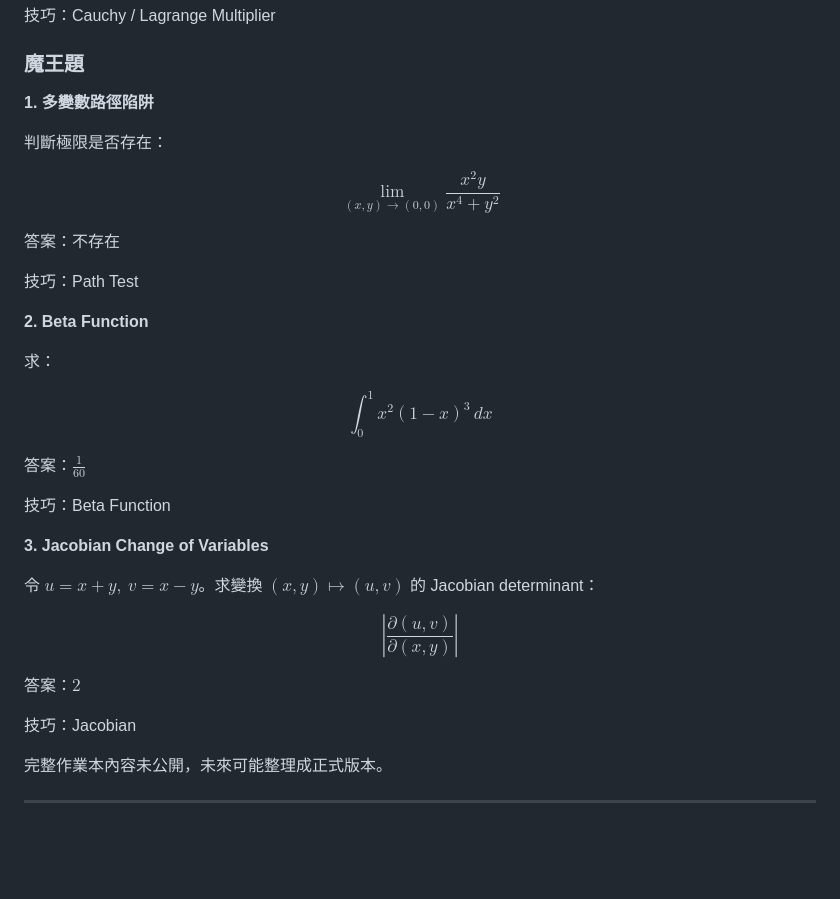
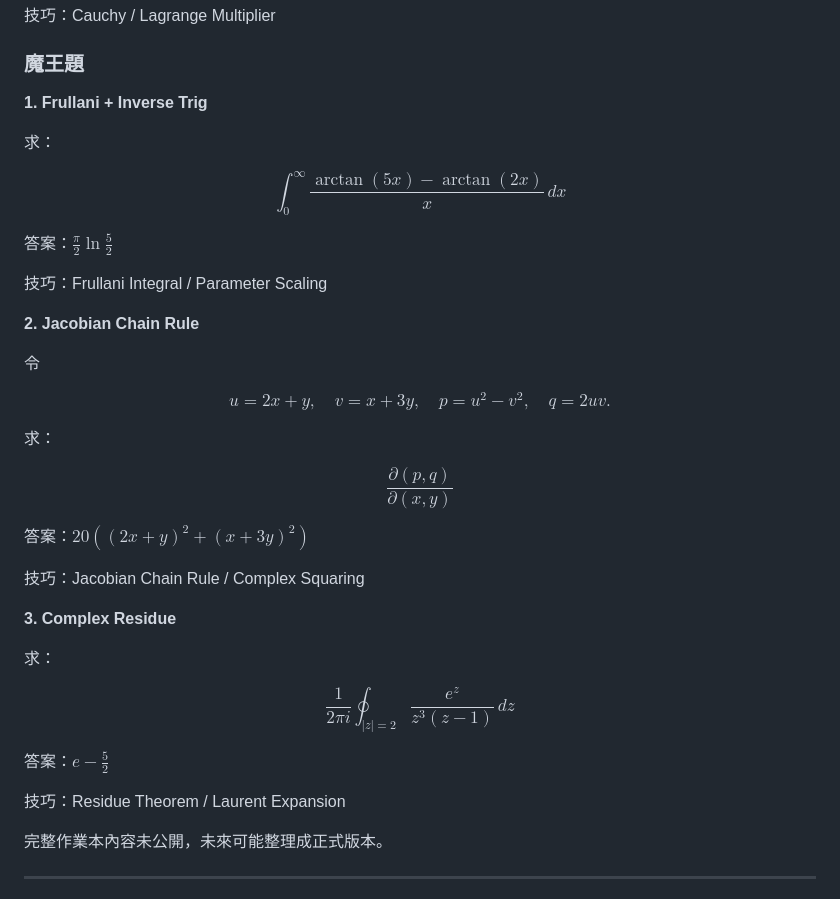
Before and after one commit to tudohuang/BuzzCalculus, a Markdown page: README.md, the part around the change. Rendered like a GitHub page; blank space fills up the shorter version.

Commit message:
Upgrade README boss demos

```diff
--- a/README.md
+++ b/README.md
@@ -175,41 +175,47 @@ $$
 
 ### 魔王題
 
-**1. 多變數路徑陷阱**
-
-判斷極限是否存在：
-
-$$
-\lim_{(x,y)\to(0,0)} \frac{x^2y}{x^4+y^2}
-$$
-
-答案：不存在
-
-技巧：Path Test
-
-**2. Beta Function**
+**1. Frullani + Inverse Trig**
 
 求：
 
 $$
-\int_0^1 x^{2}(1-x)^3\,dx
+\int_0^\infty \frac{\arctan(5x)-\arctan(2x)}{x}\,dx
 $$
 
-答案：$\frac{1}{60}$
+答案：$\frac{\pi}{2}\ln\frac{5}{2}$
 
-技巧：Beta Function
+技巧：Frullani Integral / Parameter Scaling
 
-**3. Jacobian Change of Variables**
+**2. Jacobian Chain Rule**
 
-令 $u=x+y,\ v=x-y$。求變換 $(x,y)\mapsto(u,v)$ 的 Jacobian determinant：
+令
 
 $$
-\left|\frac{\partial(u,v)}{\partial(x,y)}\right|
+u=2x+y,\quad v=x+3y,\quad p=u^2-v^2,\quad q=2uv.
 $$
 
-答案：$2$
+求：
 
-技巧：Jacobian
+$$
+\frac{\partial(p,q)}{\partial(x,y)}
+$$
+
+答案：$20\left((2x+y)^2+(x+3y)^2\right)$
+
+技巧：Jacobian Chain Rule / Complex Squaring
+
+**3. Complex Residue**
+
+求：
+
+$$
+\frac{1}{2\pi i}\oint_{|z|=2}\frac{e^z}{z^3(z-1)}\,dz
+$$
+
+答案：$e-\frac{5}{2}$
+
+技巧：Residue Theorem / Laurent Expansion
 
 完整作業本內容未公開，未來可能整理成正式版本。
 
```
